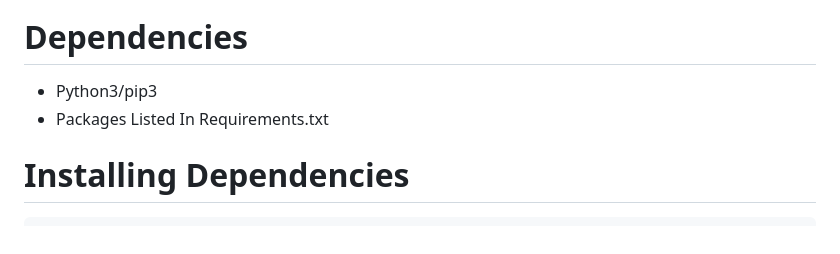
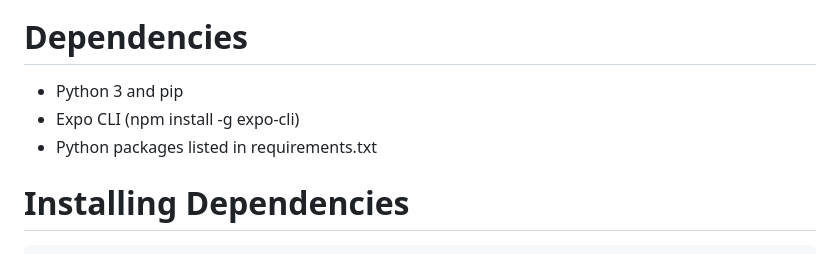
Before and after one commit to Chroma-Corps/FFM-Application, a Markdown page: readme.md, the part around the change. Drawn GitHub-style.

````diff
--- a/readme.md
+++ b/readme.md
@@ -6,8 +6,9 @@
 <!-- ![Tests](https://github.com/Chroma-Corps/FFM-Application/actions/workflows/dev.yml/badge.svg) -->
 
 # Dependencies
-* Python3/pip3
-* Packages Listed In Requirements.txt
+* Python 3 and pip
+* Expo CLI (npm install -g expo-cli)
+* Python packages listed in requirements.txt
 
 # Installing Dependencies
 ```bash
````
Also changed, not shown: React/assets/adaptive-icon.png (added), React/assets/favicon.png (added), React/assets/icon.png (added), React/assets/splash-icon.png (added), 14 other files.
